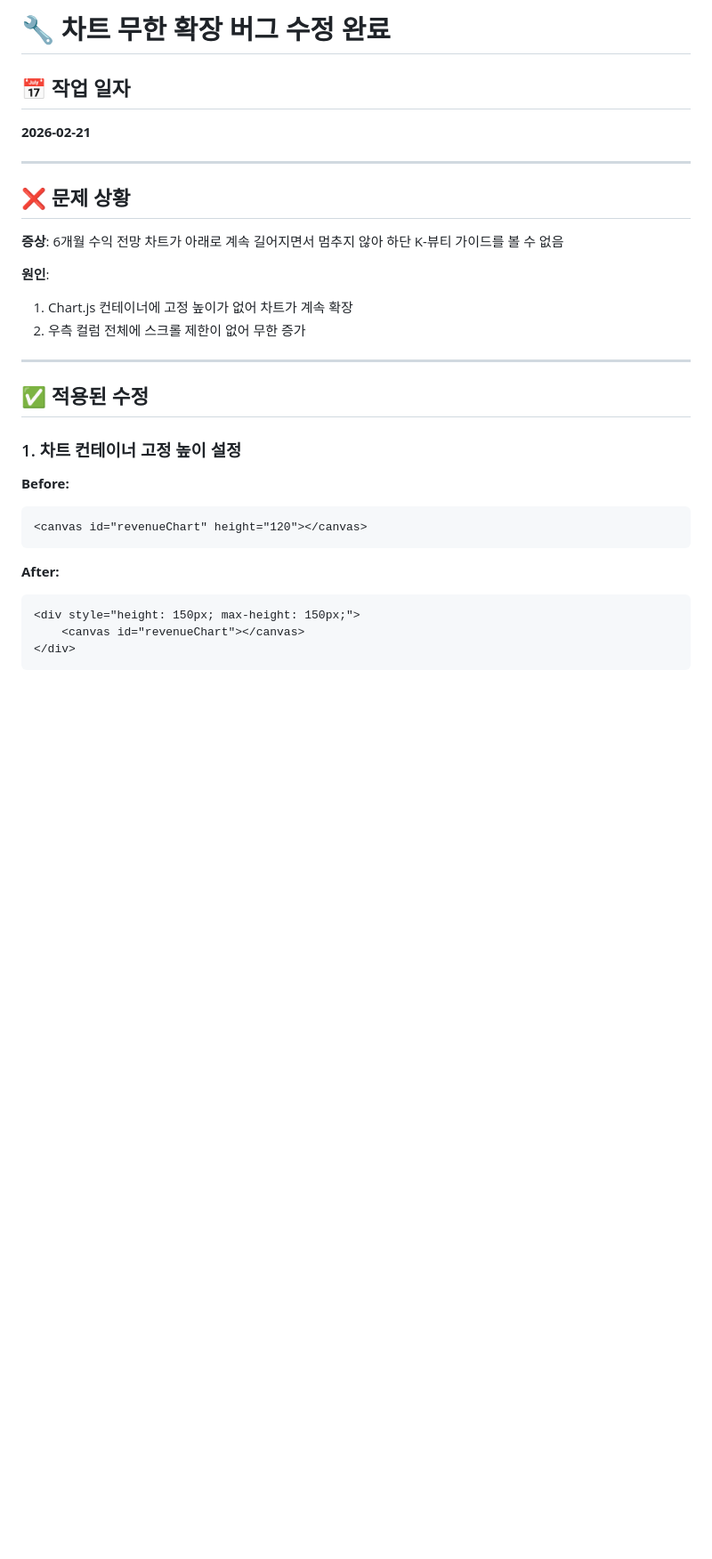
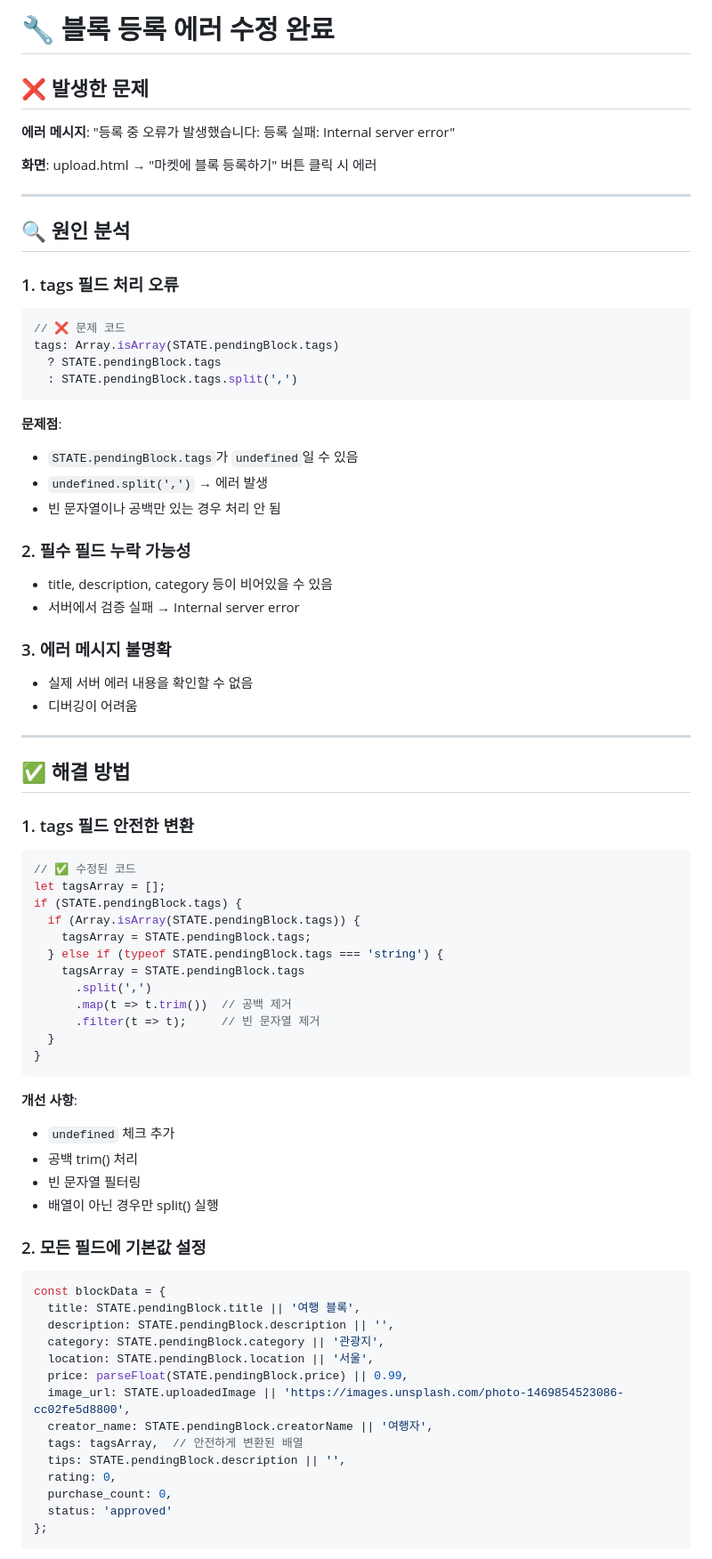
Before and after one commit to peterleeok/trex-web, a Markdown page: CHART_FIX.md, the part around one of its changes. Shown at 89% size. Rendered like a GitHub page; blank space fills up the shorter version.

````diff
--- a/CHART_FIX.md
+++ b/CHART_FIX.md
@@ -1,33 +1,76 @@
-# 🔧 차트 무한 확장 버그 수정 완료
+# 🔧 블록 등록 에러 수정 완료
 
-## 📅 작업 일자
-**2026-02-21**
+## ❌ 발생한 문제
+**에러 메시지**: "등록 중 오류가 발생했습니다: 등록 실패: Internal server error"
+
+**화면**: upload.html → "마켓에 블록 등록하기" 버튼 클릭 시 에러
 
 ---
 
-## ❌ 문제 상황
+## 🔍 원인 분석
 
-**증상**: 6개월 수익 전망 차트가 아래로 계속 길어지면서 멈추지 않아 하단 K-뷰티 가이드를 볼 수 없음
+### 1. tags 필드 처리 오류
+```javascript
+// ❌ 문제 코드
+tags: Array.isArray(STATE.pendingBlock.tags)
+  ? STATE.pendingBlock.tags
+  : STATE.pendingBlock.tags.split(',')
+```
 
-**원인**:
-1. Chart.js 컨테이너에 고정 높이가 없어 차트가 계속 확장
-2. 우측 컬럼 전체에 스크롤 제한이 없어 무한 증가
+**문제점**:
+- `STATE.pendingBlock.tags`가 `undefined`일 수 있음
+- `undefined.split(',')` → 에러 발생
+- 빈 문자열이나 공백만 있는 경우 처리 안 됨
+
+### 2. 필수 필드 누락 가능성
+- title, description, category 등이 비어있을 수 있음
+- 서버에서 검증 실패 → Internal server error
+
+### 3. 에러 메시지 불명확
+- 실제 서버 에러 내용을 확인할 수 없음
+- 디버깅이 어려움
 
 ---
 
-## ✅ 적용된 수정
+## ✅ 해결 방법
 
-### 1. 차트 컨테이너 고정 높이 설정
-
-**Before:**
-```html
-<canvas id="revenueChart" height="120"></canvas>
+### 1. tags 필드 안전한 변환
+```javascript
+// ✅ 수정된 코드
+let tagsArray = [];
+if (STATE.pendingBlock.tags) {
+  if (Array.isArray(STATE.pendingBlock.tags)) {
+    tagsArray = STATE.pendingBlock.tags;
+  } else if (typeof STATE.pendingBlock.tags === 'string') {
+    tagsArray = STATE.pendingBlock.tags
+      .split(',')
+      .map(t => t.trim())  // 공백 제거
+      .filter(t => t);     // 빈 문자열 제거
+  }
+}
 ```
 
-**After:**
-```html
-<div style="height: 150px; max-height: 150px;">
-    <canvas id="revenueChart"></canvas>
-</div>
+**개선 사항**:
+- `undefined` 체크 추가
+- 공백 trim() 처리
+- 빈 문자열 필터링
+- 배열이 아닌 경우만 split() 실행
+
+### 2. 모든 필드에 기본값 설정
+```javascript
+const blockData = {
+  title: STATE.pendingBlock.title || '여행 블록',
+  description: STATE.pendingBlock.description || '',
+  category: STATE.pendingBlock.category || '관광지',
+  location: STATE.pendingBlock.location || '서울',
+  price: parseFloat(STATE.pendingBlock.price) || 0.99,
+  image_url: STATE.uploadedImage || 'https://images.unsplash.com/photo-1469854523086-cc02fe5d8800',
+  creator_name: STATE.pendingBlock.creatorName || '여행자',
+  tags: tagsArray,  // 안전하게 변환된 배열
+  tips: STATE.pendingBlock.description || '',
+  rating: 0,
+  purchase_count: 0,
+  status: 'approved'
+};
 ```
 
````
Also changed, not shown: other parts of CHART_FIX.md (+145 -115 lines).
